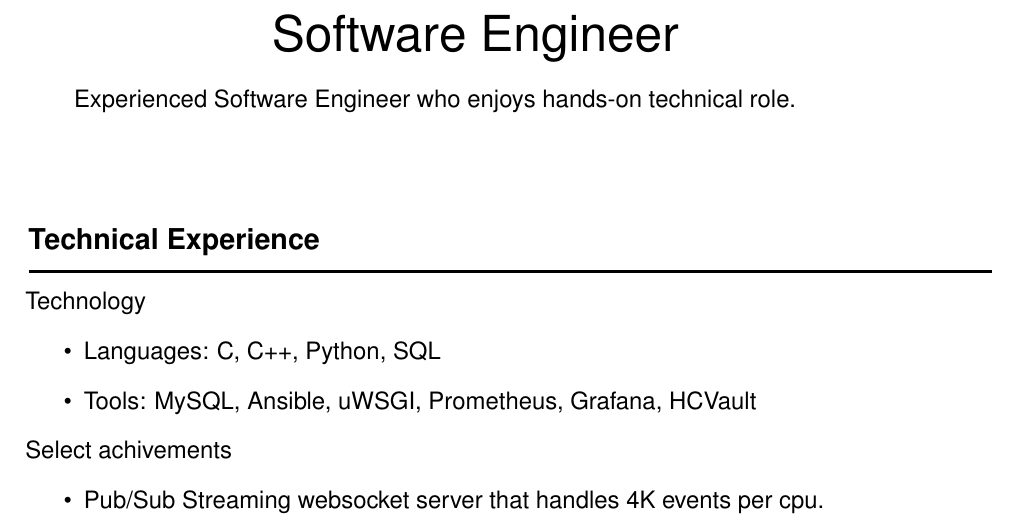
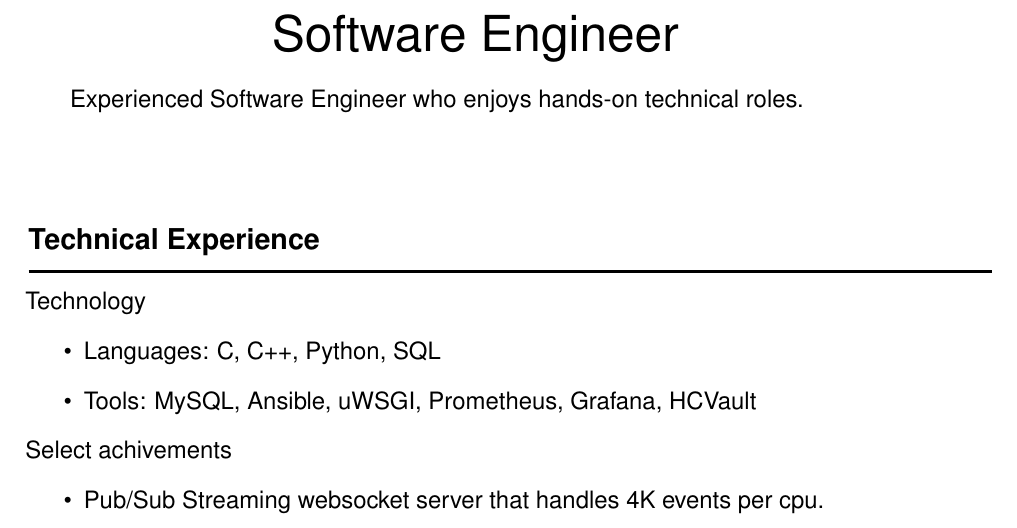
Before and after one commit to mathieu-lacage/mathieu-lacage.github.io, a LaTeX CV (resume/cv-software.tex): part of page 1 of 3, cut so that both start at the same text. Compiled offline with LaTeX, dvips and Ghostscript.

Commit message:
small typo

```diff
--- a/resume/cv-software.tex
+++ b/resume/cv-software.tex
@@ -67,7 +67,7 @@ Mathieu Lacage & mathieu.lacage@cutebugs.net\\
 \begin{center}{\huge Software Engineer}\end{center}
 
 \begin{center}
-Experienced Software Engineer who enjoys hands-on technical role.\newline
+Experienced Software Engineer who enjoys hands-on technical roles.\newline
 %I build secure applications that scale.
 \end{center}
 
```
Also changed, not shown: 1 other file.
